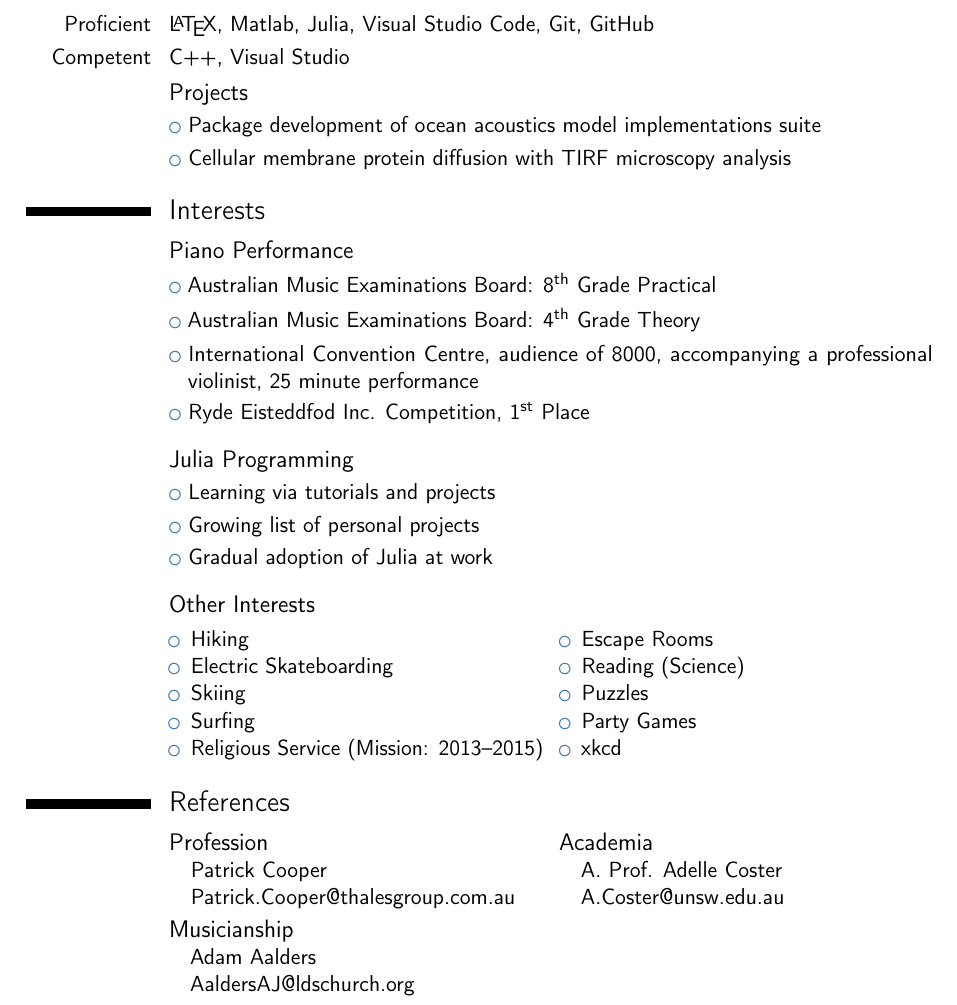
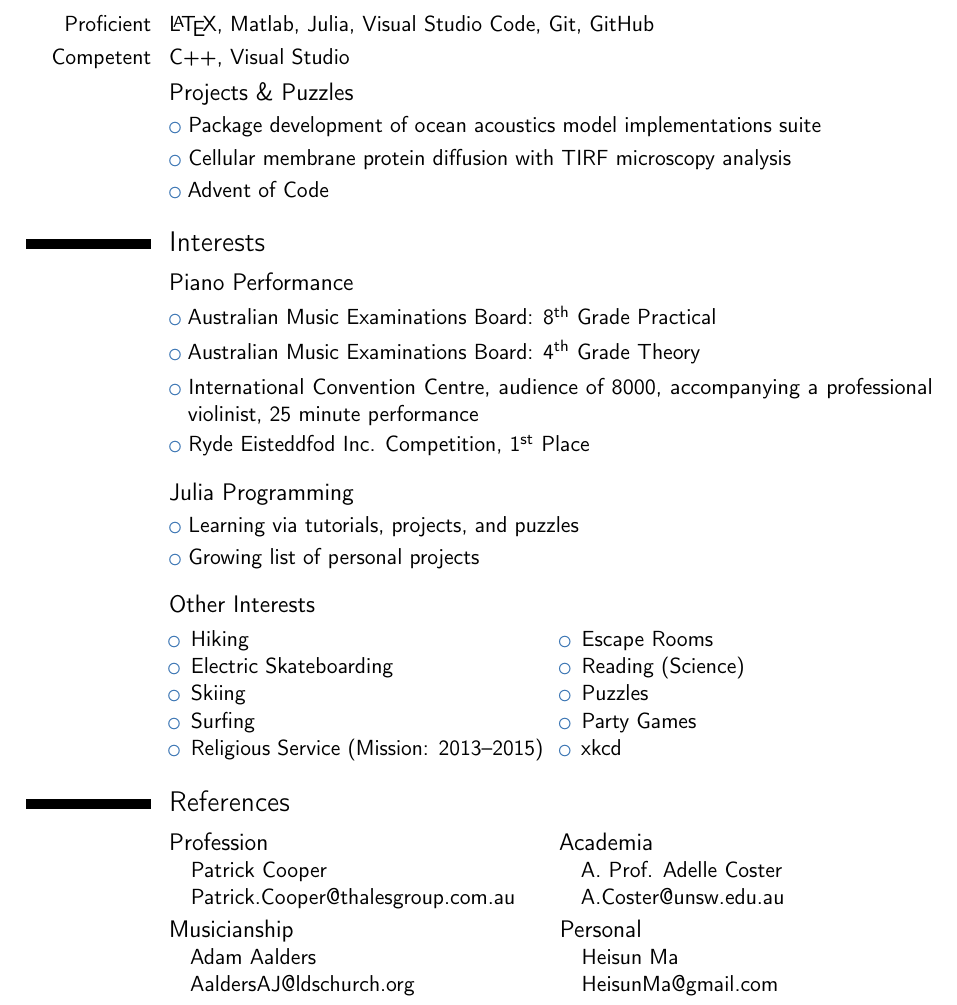
Before and after one commit to kapple19/kapple19, a LaTeX CV (cv/cv_aaronkaw.tex): part of page 2 of 2, cut so that both start at the same text. Compiled offline with pdfLaTeX.

Commit message:
updated cv

```diff
--- a/cv/cv_aaronkaw.tex
+++ b/cv/cv_aaronkaw.tex
@@ -199,9 +199,10 @@
 \cvitem{Proficient}{\LaTeX, Matlab, Julia, Visual Studio Code, Git, GitHub}
 \cvitem{Competent}{C++, Visual Studio}
 
-\subsection{Projects}
+\subsection{Projects \& Puzzles}
 \cvlistitem{Package development of ocean acoustics model implementations suite}
 \cvlistitem{Cellular membrane protein diffusion with TIRF microscopy analysis}
+\cvlistitem{Advent of Code}
 
 \section{Interests}
 
@@ -213,9 +214,8 @@
 \vspace{3pt}
 
 \subsection{Julia Programming}
-\cvlistitem{Learning via tutorials and projects}
+\cvlistitem{Learning via tutorials, projects, and puzzles}
 \cvlistitem{Growing list of personal projects}
-\cvlistitem{Gradual adoption of Julia at work}
 \vspace{3pt}
 
 \subsection{Other Interests}
@@ -267,6 +267,10 @@
 		\item[] Adam Aalders
 		\item[] AaldersAJ@ldschurch.org
 	\end{itemize}}
+	\cvcolumn{Personal}{\begin{itemize}
+		\item[] Heisun Ma
+		\item[] HeisunMa@gmail.com
+	\end{itemize}}
 \end{cvcolumns}
 
 % Publications from a BibTeX file without multibib
```
Also changed, not shown: cv/cv_aaronkaw.pdf.
